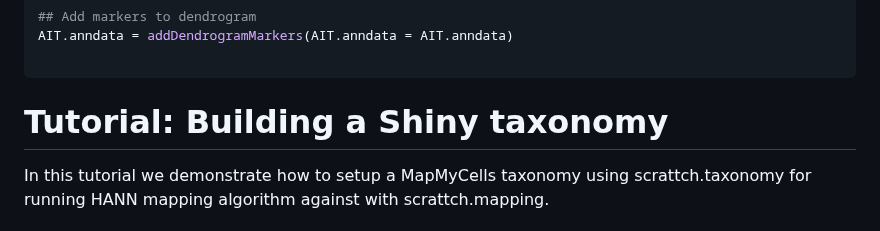
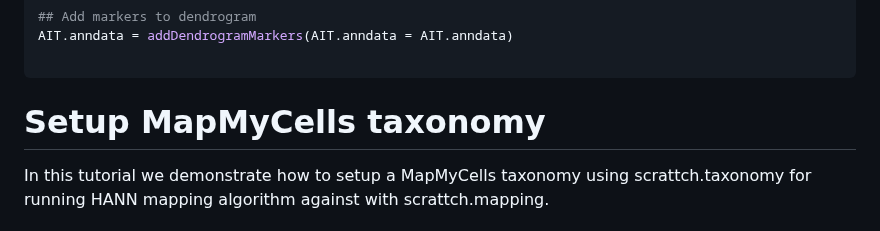
Before and after one commit to AllenInstitute/scrattch.taxonomy, a Markdown page: examples/build_taxonomy.md, the part around the change. Rendered like a GitHub page.

````diff
--- a/examples/build_taxonomy.md
+++ b/examples/build_taxonomy.md
@@ -59,7 +59,7 @@ AIT.anndata = addDendrogramMarkers(AIT.anndata = AIT.anndata)
 
 ```
 
-# Tutorial: Building a Shiny taxonomy
+# Setup MapMyCells taxonomy
 
 In this tutorial we demonstrate how to setup a MapMyCells taxonomy using scrattch.taxonomy for running HANN mapping algorithm against with scrattch.mapping.
 
````
